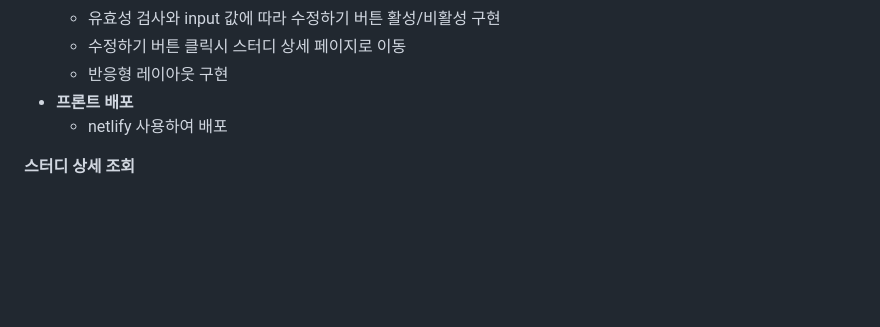
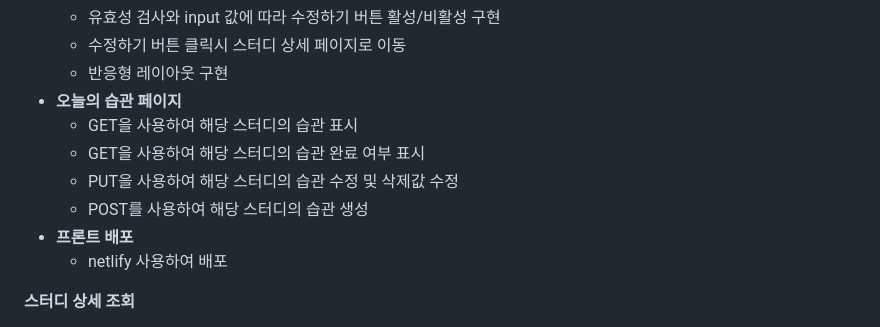
Before and after one commit to juyeongeun/1----2-, a Markdown page: README.md, the part around the change. Drawn GitHub-style; blank space fills up the shorter version.

```diff
--- a/README.md
+++ b/README.md
@@ -156,6 +156,11 @@
   - 유효성 검사와 input 값에 따라 수정하기 버튼 활성/비활성 구현
   - 수정하기 버튼 클릭시 스터디 상세 페이지로 이동
   - 반응형 레이아웃 구현
+- **오늘의 습관 페이지**
+  - GET을 사용하여 해당 스터디의 습관 표시
+  - GET을 사용하여 해당 스터디의 습관 완료 여부 표시
+  - PUT을 사용하여 해당 스터디의 습관 수정 및 삭제값 수정
+  - POST를 사용하여 해당 스터디의 습관 생성
 - **프론트 배포**
   - netlify 사용하여 배포
 
```
